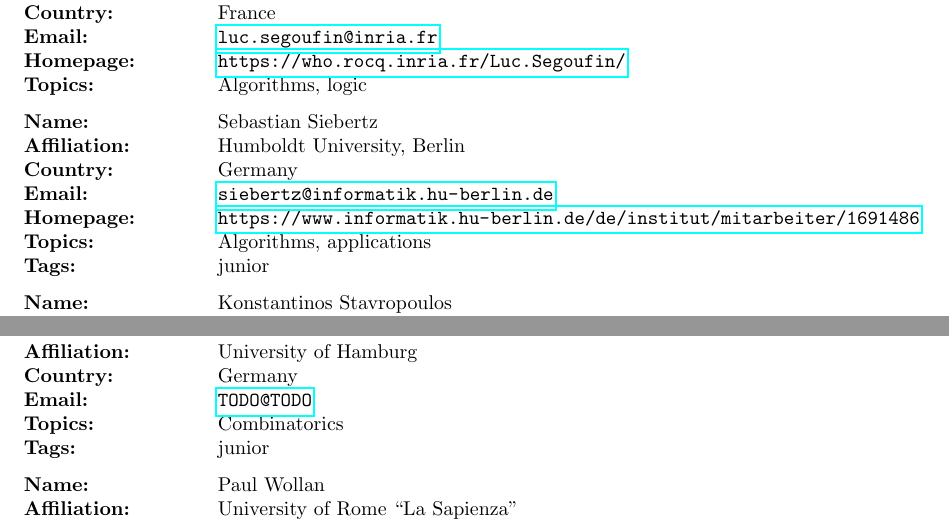
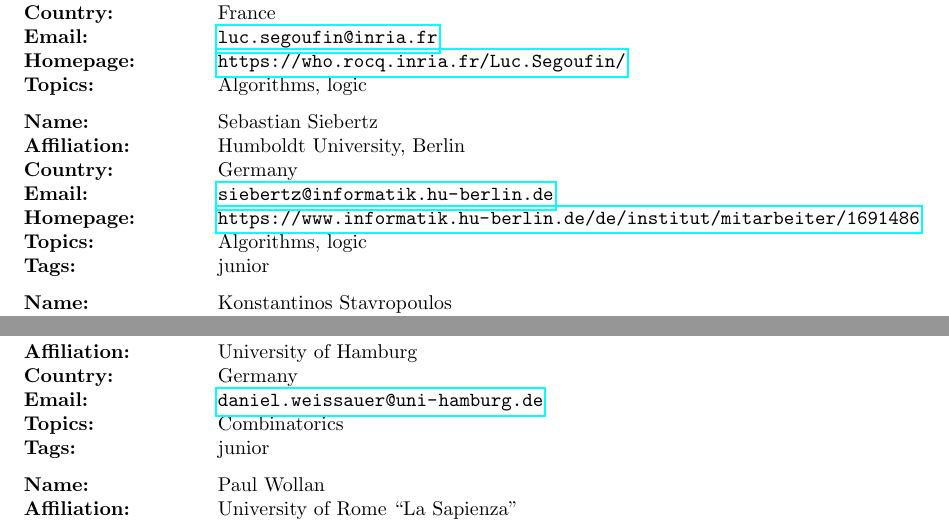
Before and after one commit to michalpilipczuk/sparsity_dagstuhl, a LaTeX paper (proposal.tex, which reads invitees.tex): two parts of pages 14 and 16 of 25, joined at a grey line, cut so that both start at the same text. Compiled offline with pdfLaTeX.

Commit message:
weissauer in tex

```diff
--- a/invitees.tex
+++ b/invitees.tex
@@ -86,7 +86,7 @@
 
 \invitee{Luc Segoufin}{INRIA and ENS Ulm}{France}{luc.segoufin@inria.fr}{https://who.rocq.inria.fr/Luc.Segoufin/}{Algorithms, logic}{}
 
-\invitee{Sebastian Siebertz}{Humboldt University, Berlin}{Germany}{siebertz@informatik.hu-berlin.de}{https://www.informatik.hu-berlin.de/de/institut/mitarbeiter/1691486}{Algorithms, applications}{junior}
+\invitee{Sebastian Siebertz}{Humboldt University, Berlin}{Germany}{siebertz@informatik.hu-berlin.de}{https://www.informatik.hu-berlin.de/de/institut/mitarbeiter/1691486}{Algorithms, logic}{junior}
 
 \invitee{Konstantinos Stavropoulos}{University of Hamburg}{Germany}{konstantinos.stavropoulos@uni-hamburg.de}{https://www.math.uni-hamburg.de/home/stavropoulos/}{Combinatorics}{junior}
 
@@ -106,7 +106,7 @@
 
 \invitee{Bartosz Walczak}{Jagiellonian University, Cracow}{Poland}{walczak@tcs.uj.edu.pl}{http://www.tcs.uj.edu.pl/walczak}{Combinatorics}{}
 
-\invitee{Daniel Weissauer}{University of Hamburg}{Germany}{TODO@TODO}{}{Combinatorics}{junior}
+\invitee{Daniel Weissauer}{University of Hamburg}{Germany}{daniel.weissauer@uni-hamburg.de}{}{Combinatorics}{junior}
 
 \invitee{Paul Wollan}{University of Rome “La Sapienza”}{Italy}{wollan@di.uniroma1.it}{http://wwwusers.di.uniroma1.it/~wollan/}{Combinatorics, algorithms}{}
 
```
